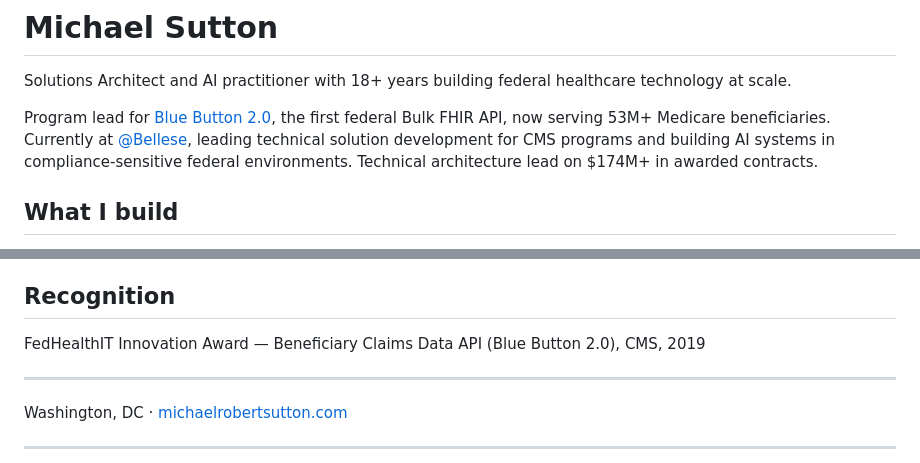
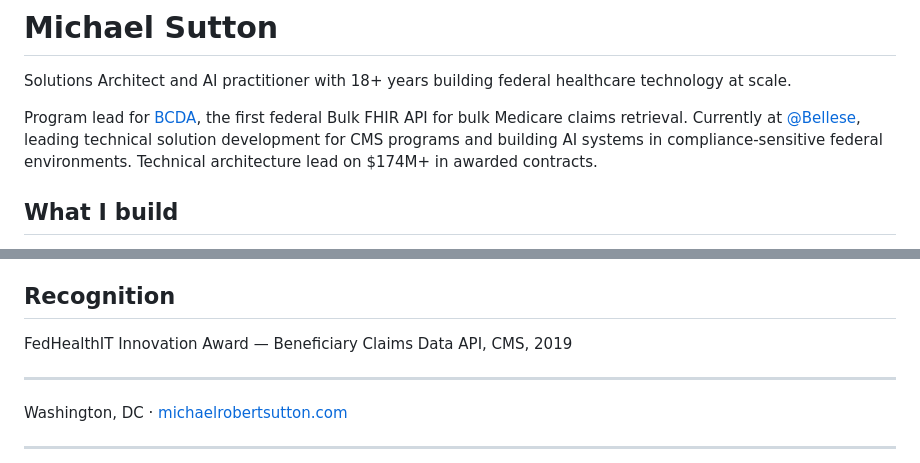
Before and after one commit to michaelrobertsutton/MichaelRobertSutton, a Markdown page: README.md, 2 parts joined by grey strips. Rendered like a GitHub page.

Commit message:
profile: correct BCDA vs Blue Button 2.0

```diff
--- a/README.md
+++ b/README.md
@@ -2,7 +2,7 @@
 
 Solutions Architect and AI practitioner with 18+ years building federal healthcare technology at scale.
 
-Program lead for [Blue Button 2.0](https://bluebutton.cms.gov), the first federal Bulk FHIR API, now serving 53M+ Medicare beneficiaries. Currently at [@Bellese](https://github.com/Bellese), leading technical solution development for CMS programs and building AI systems in compliance-sensitive federal environments. Technical architecture lead on $174M+ in awarded contracts.
+Program lead for [BCDA](https://bcda.cms.gov), the first federal Bulk FHIR API for bulk Medicare claims retrieval. Currently at [@Bellese](https://github.com/Bellese), leading technical solution development for CMS programs and building AI systems in compliance-sensitive federal environments. Technical architecture lead on $174M+ in awarded contracts.
 
 ## What I build
 
@@ -21,7 +21,7 @@ Python · FastAPI · React · AWS · FHIR · HL7 · SMART on FHIR · Claude API
 
 ## Recognition
 
-FedHealthIT Innovation Award — Beneficiary Claims Data API (Blue Button 2.0), CMS, 2019
+FedHealthIT Innovation Award — Beneficiary Claims Data API, CMS, 2019
 
 ---
 
```
